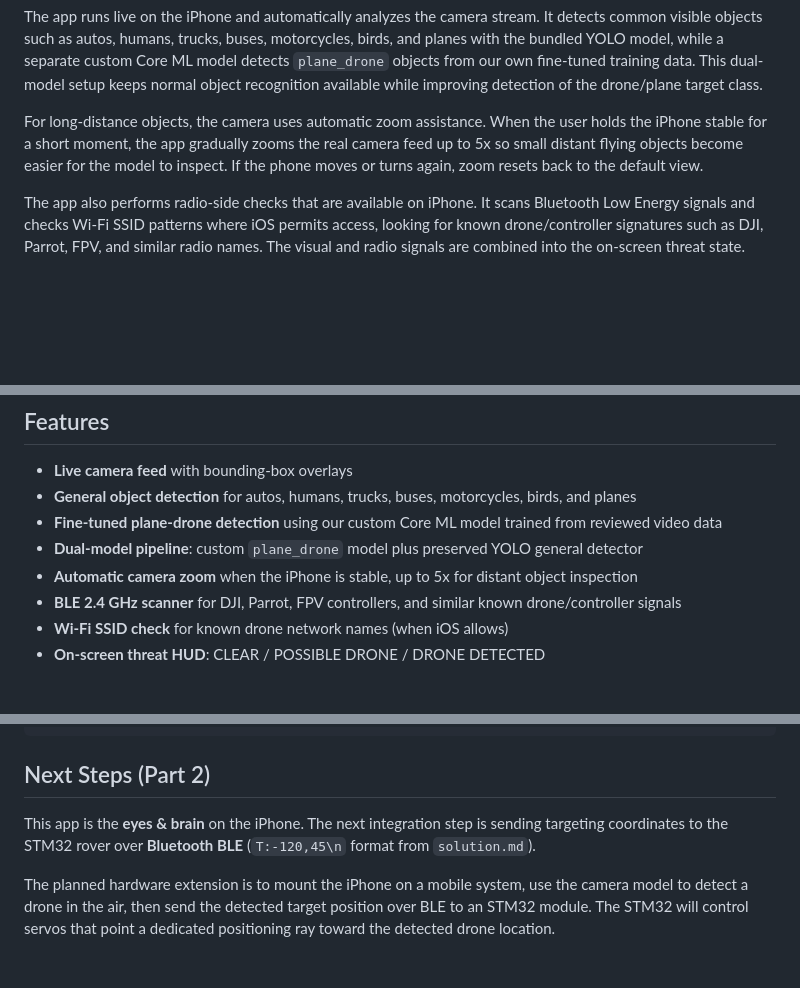
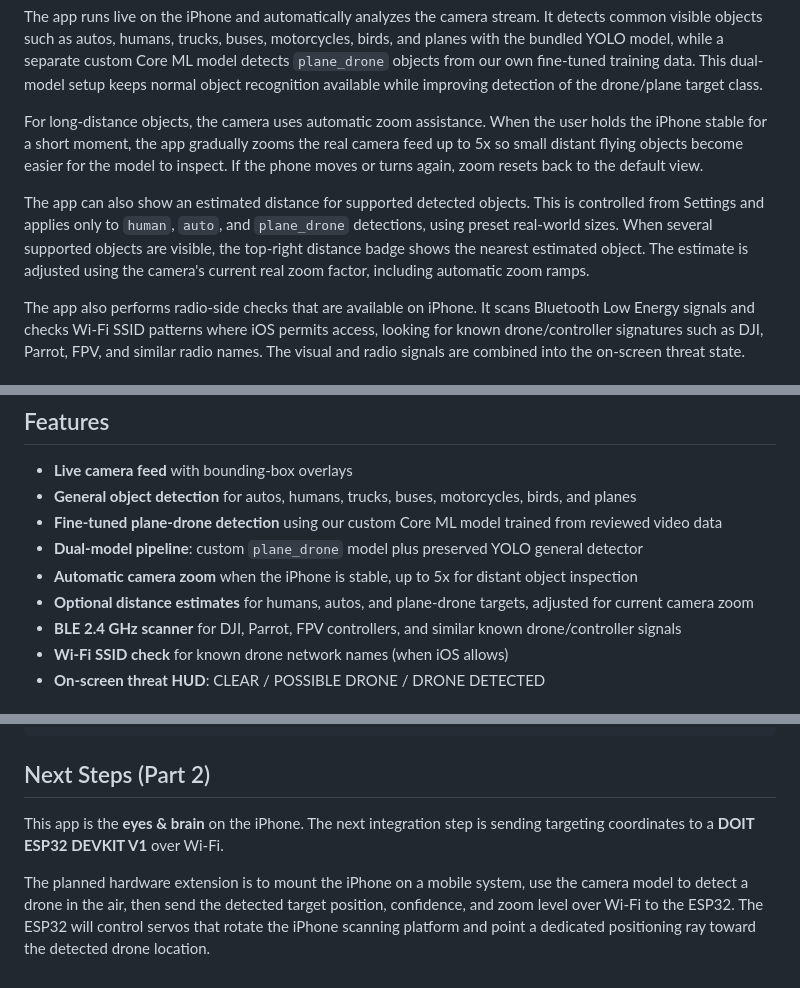
Before and after one commit to comsompom/vozhyk, a Markdown page: iphone_detector/README.md, 3 parts joined by grey strips. GitHub-like rendering; blank space fills up the shorter version.

```diff
--- a/iphone_detector/README.md
+++ b/iphone_detector/README.md
@@ -25,6 +25,8 @@ The app runs live on the iPhone and automatically analyzes the camera stream. It
 
 For long-distance objects, the camera uses automatic zoom assistance. When the user holds the iPhone stable for a short moment, the app gradually zooms the real camera feed up to 5x so small distant flying objects become easier for the model to inspect. If the phone moves or turns again, zoom resets back to the default view.
 
+The app can also show an estimated distance for supported detected objects. This is controlled from Settings and applies only to `human`, `auto`, and `plane_drone` detections, using preset real-world sizes. When several supported objects are visible, the top-right distance badge shows the nearest estimated object. The estimate is adjusted using the camera's current real zoom factor, including automatic zoom ramps.
+
 The app also performs radio-side checks that are available on iPhone. It scans Bluetooth Low Energy signals and checks Wi-Fi SSID patterns where iOS permits access, looking for known drone/controller signatures such as DJI, Parrot, FPV, and similar radio names. The visual and radio signals are combined into the on-screen threat state.
 
 ## Presentation Video
@@ -42,6 +44,7 @@ Read the full hackathon project description in [about.md](about.md).
 - **Fine-tuned plane-drone detection** using our custom Core ML model trained from reviewed video data
 - **Dual-model pipeline**: custom `plane_drone` model plus preserved YOLO general detector
 - **Automatic camera zoom** when the iPhone is stable, up to 5x for distant object inspection
+- **Optional distance estimates** for humans, autos, and plane-drone targets, adjusted for current camera zoom
 - **BLE 2.4 GHz scanner** for DJI, Parrot, FPV controllers, and similar known drone/controller signals
 - **Wi-Fi SSID check** for known drone network names (when iOS allows)
 - **On-screen threat HUD**: CLEAR / POSSIBLE DRONE / DRONE DETECTED
@@ -128,6 +131,6 @@ iphone_detector/
 
 ## Next Steps (Part 2)
 
-This app is the **eyes & brain** on the iPhone. The next integration step is sending targeting coordinates to the STM32 rover over **Bluetooth BLE** (`T:-120,45\n` format from `solution.md`).
+This app is the **eyes & brain** on the iPhone. The next integration step is sending targeting coordinates to a **DOIT ESP32 DEVKIT V1** over Wi-Fi.
 
-The planned hardware extension is to mount the iPhone on a mobile system, use the camera model to detect a drone in the air, then send the detected target position over BLE to an STM32 module. The STM32 will control servos that point a dedicated positioning ray toward the detected drone location.
+The planned hardware extension is to mount the iPhone on a mobile system, use the camera model to detect a drone in the air, then send the detected target position, confidence, and zoom level over Wi-Fi to the ESP32. The ESP32 will control servos that rotate the iPhone scanning platform and point a dedicated positioning ray toward the detected drone location.
```
Also changed, not shown: README.md (+2 -0 lines), iphone_detector/about.md (+8 -4 lines).
